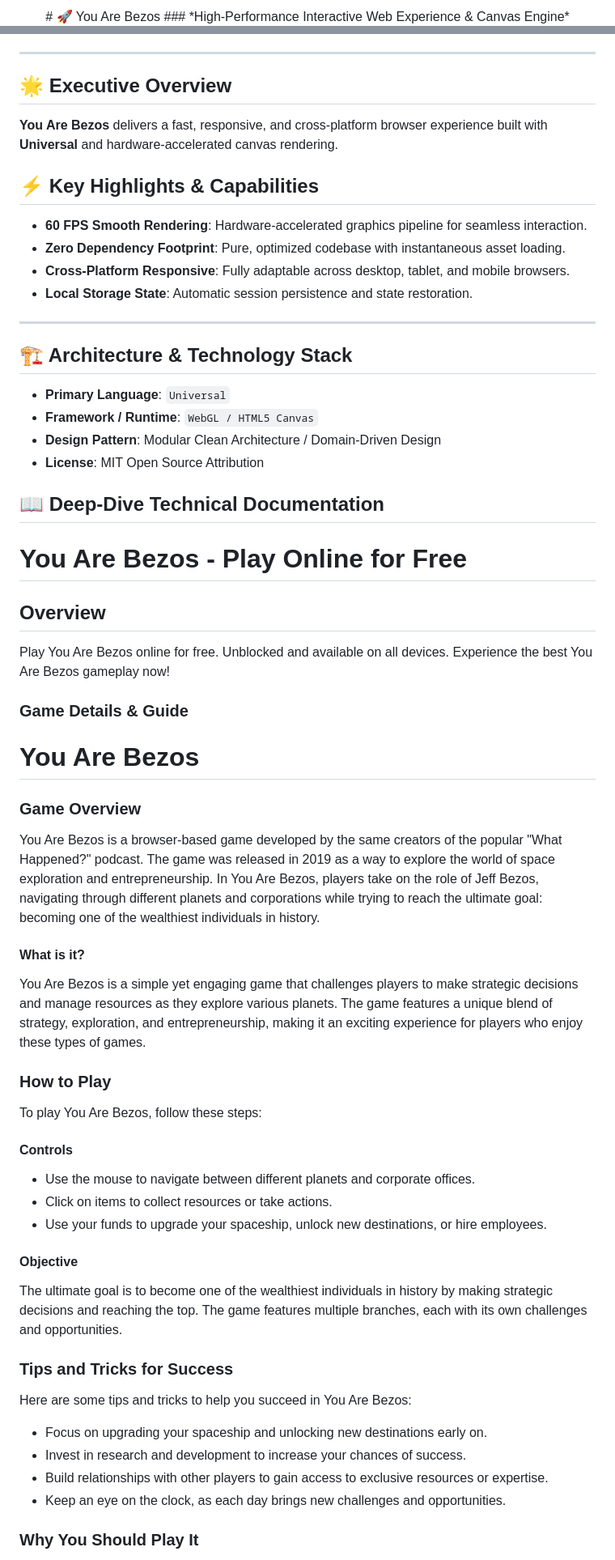
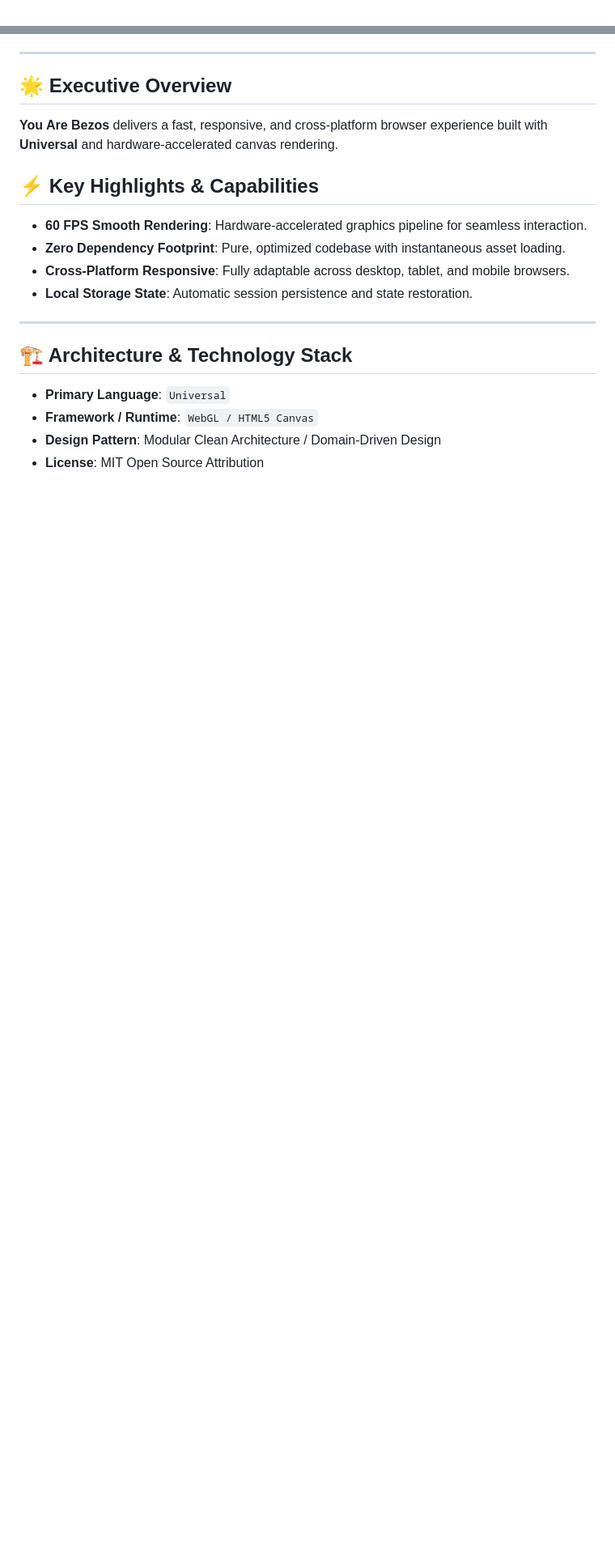
Before and after one commit to hsinidev/you-are-bezos, a Markdown page: README.md, 2 parts joined by grey strips. Shown at 81% size. GitHub-like rendering; blank space fills up the shorter version.

```diff
--- a/README.md
+++ b/README.md
@@ -1,4 +1,2 @@
 <div align="center">
-# 🚀 You Are Bezos
-### *High-Performance Interactive Web Experience & Canvas Engine*
 
@@ -24,6 +28,7 @@
 - **Local Storage State**: Automatic session persistence and state restoration.
 
 ---
+
 ## 🏗️ Architecture & Technology Stack
 
 - **Primary Language**: `Universal`
@@ -31,47 +36,3 @@
 - **Design Pattern**: Modular Clean Architecture / Domain-Driven Design
 - **License**: MIT Open Source Attribution
 
-## 📖 Deep-Dive Technical Documentation
-
-# You Are Bezos - Play Online for Free
-
-## Overview
-Play You Are Bezos online for free. Unblocked and available on all devices. Experience the best You Are Bezos gameplay now!
-
-### Game Details & Guide
-You Are Bezos
-================
-
-### Game Overview
-
-You Are Bezos is a browser-based game developed by the same creators of the popular "What Happened?" podcast. The game was released in 2019 as a way to explore the world of space exploration and entrepreneurship. In You Are Bezos, players take on the role of Jeff Bezos, navigating through different planets and corporations while trying to reach the ultimate goal: becoming one of the wealthiest individuals in history.
-
-#### What is it?
-
-You Are Bezos is a simple yet engaging game that challenges players to make strategic decisions and manage resources as they explore various planets. The game features a unique blend of strategy, exploration, and entrepreneurship, making it an exciting experience for players who enjoy these types of games.
-
-### How to Play
-
-To play You Are Bezos, follow these steps:
-
-#### Controls
-
-* Use the mouse to navigate between different planets and corporate offices.
-* Click on items to collect resources or take actions.
-* Use your funds to upgrade your spaceship, unlock new destinations, or hire employees.
-
-#### Objective
-
-The ultimate goal is to become one of the wealthiest individuals in history by making strategic decisions and reaching the top. The game features multiple branches, each with its own challenges and opportunities.
-
-### Tips and Tricks for Success
-
-Here are some tips and tricks to help you succeed in You Are Bezos:
-
-* Focus on upgrading your spaceship and unlocking new destinations early on.
-* Invest in research and development to increase your chances of success.
-* Build relationships with other players to gain access to exclusive resources or expertise.
-* Keep an eye on the clock, as each day brings new challenges and opportunities.
-
-### Why You Should Play It
-
```
Also changed, not shown: other parts of README.md (+12 -42 lines).
